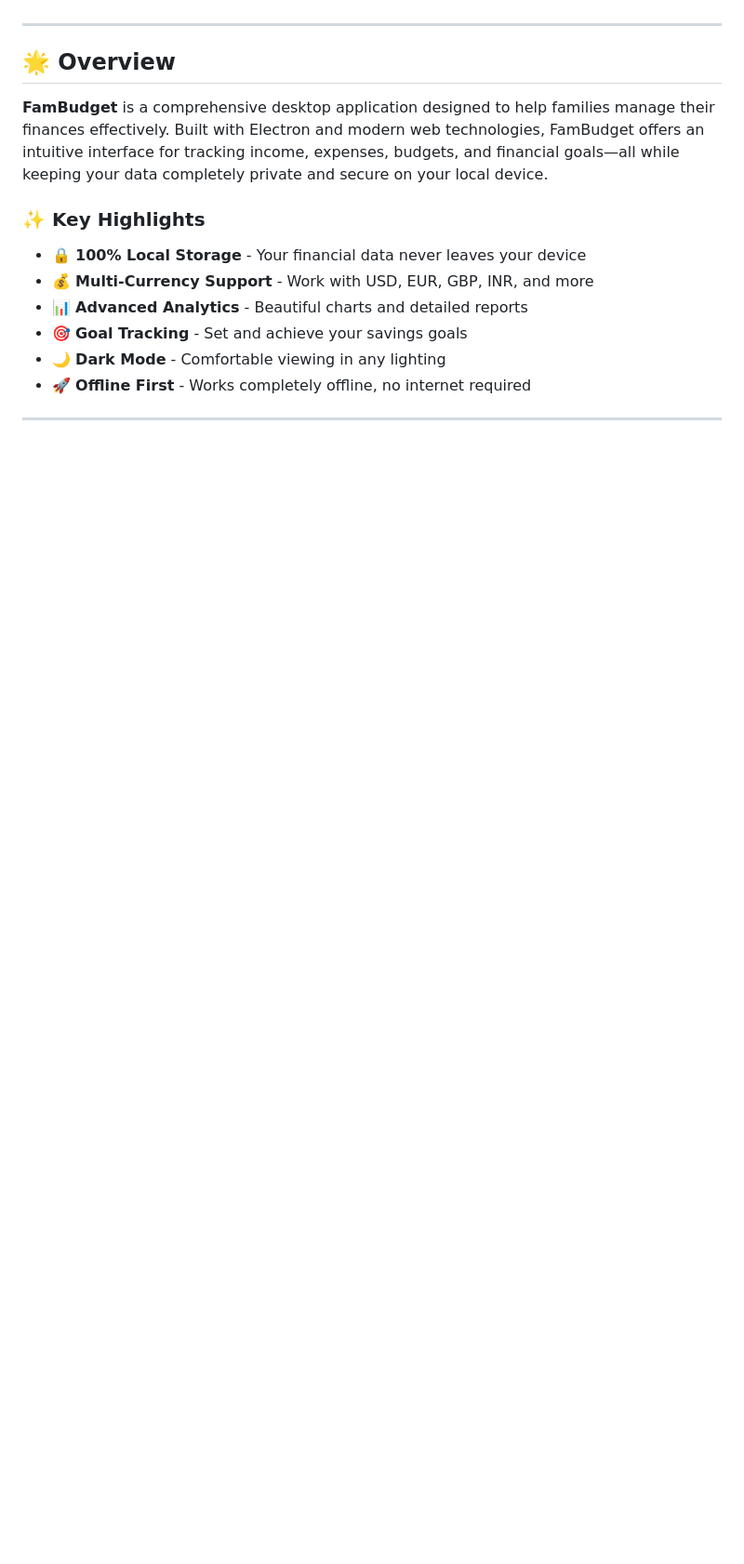
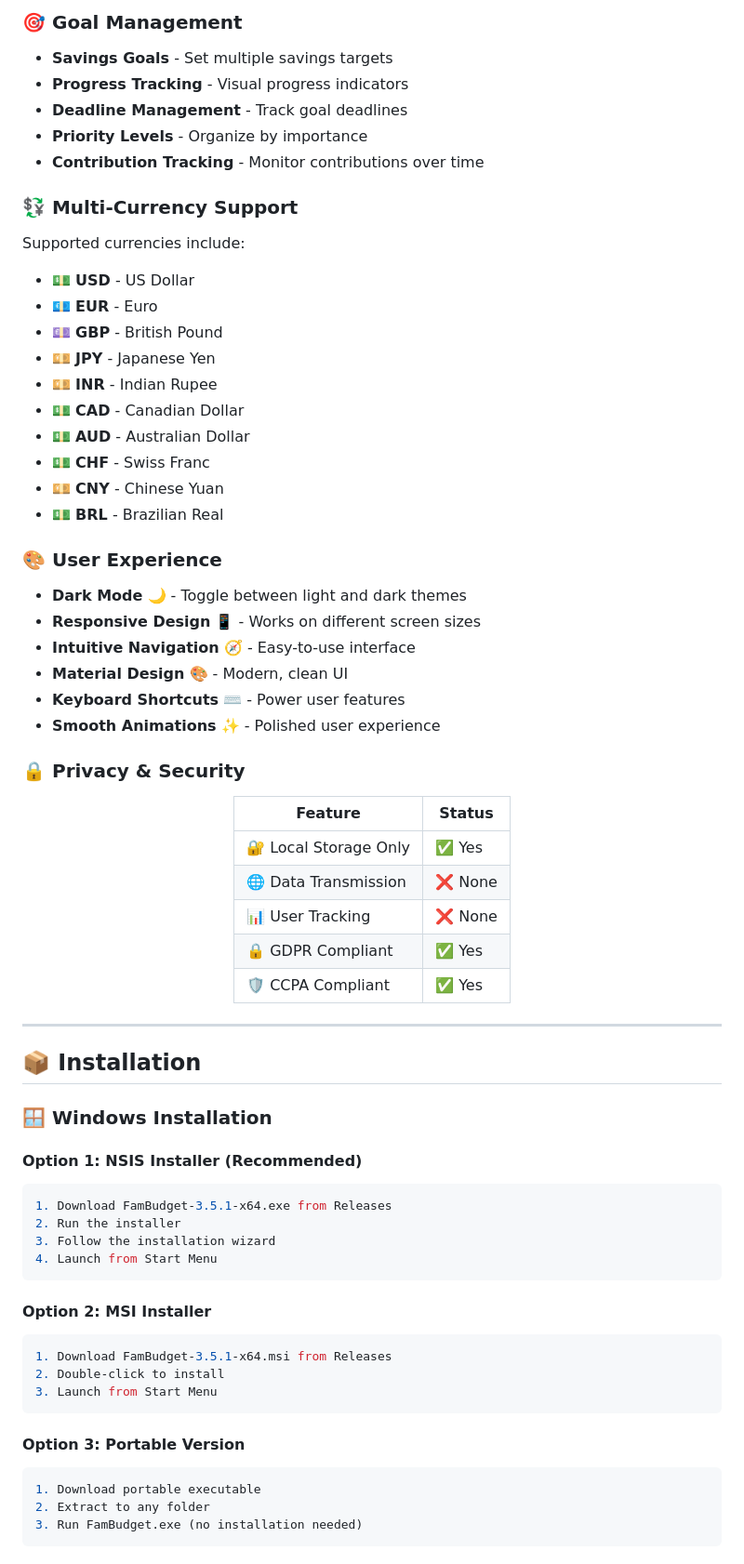
Before and after one commit to lalupj07/FamBudget, a Markdown page: README.md, the part around one of its changes. Shown at 93% size. Drawn GitHub-style; blank space fills up the shorter version.

````diff
--- a/README.md
+++ b/README.md
@@ -15,17 +94,77 @@
+</td>
+</tr>
+</table>
+
+### 🎯 **Goal Management**
+
+- **Savings Goals** - Set multiple savings targets
+- **Progress Tracking** - Visual progress indicators
+- **Deadline Management** - Track goal deadlines
+- **Priority Levels** - Organize by importance
+- **Contribution Tracking** - Monitor contributions over time
+
+### 💱 **Multi-Currency Support**
+
+Supported currencies include:
+- 💵 **USD** - US Dollar
+- 💶 **EUR** - Euro
+- 💷 **GBP** - British Pound
+- 💴 **JPY** - Japanese Yen
+- 💴 **INR** - Indian Rupee
+- 💵 **CAD** - Canadian Dollar
+- 💵 **AUD** - Australian Dollar
+- 💵 **CHF** - Swiss Franc
+- 💴 **CNY** - Chinese Yuan
+- 💵 **BRL** - Brazilian Real
+
+### 🎨 **User Experience**
+
+- **Dark Mode** 🌙 - Toggle between light and dark themes
+- **Responsive Design** 📱 - Works on different screen sizes
+- **Intuitive Navigation** 🧭 - Easy-to-use interface
+- **Material Design** 🎨 - Modern, clean UI
+- **Keyboard Shortcuts** ⌨️ - Power user features
+- **Smooth Animations** ✨ - Polished user experience
+
+### 🔒 **Privacy & Security**
+
+<div align="center">
+
+| Feature | Status |
+|---------|--------|
+| 🔐 Local Storage Only | ✅ Yes |
+| 🌐 Data Transmission | ❌ None |
+| 📊 User Tracking | ❌ None |
+| 🔒 GDPR Compliant | ✅ Yes |
+| 🛡️ CCPA Compliant | ✅ Yes |
 
 </div>
 
 ---
 
-## 🌟 Overview
+## 📦 Installation
 
-**FamBudget** is a comprehensive desktop application designed to help families manage their finances effectively. Built with Electron and modern web technologies, FamBudget offers an intuitive interface for tracking income, expenses, budgets, and financial goals—all while keeping your data completely private and secure on your local device.
+### 🪟 Windows Installation
 
-### ✨ Key Highlights
+#### **Option 1: NSIS Installer** (Recommended)
+```bash
+1. Download FamBudget-3.5.1-x64.exe from Releases
+2. Run the installer
+3. Follow the installation wizard
+4. Launch from Start Menu
+```
 
-- 🔒 **100% Local Storage** - Your financial data never leaves your device
-- 💰 **Multi-Currency Support** - Work with USD, EUR, GBP, INR, and more
-- 📊 **Advanced Analytics** - Beautiful charts and detailed reports
-- 🎯 **Goal Tracking** - Set and achieve your savings goals
-- 🌙 **Dark Mode** - Comfortable viewing in any lighting
-- 🚀 **Offline First** - Works completely offline, no internet required
+#### **Option 2: MSI Installer**
+```bash
+1. Download FamBudget-3.5.1-x64.msi from Releases
+2. Double-click to install
+3. Launch from Start Menu
+```
+
+#### **Option 3: Portable Version**
+```bash
+1. Download portable executable
+2. Extract to any folder
+3. Run FamBudget.exe (no installation needed)
+```
+
````
Also changed, not shown: other parts of README.md (+231 -142 lines).
